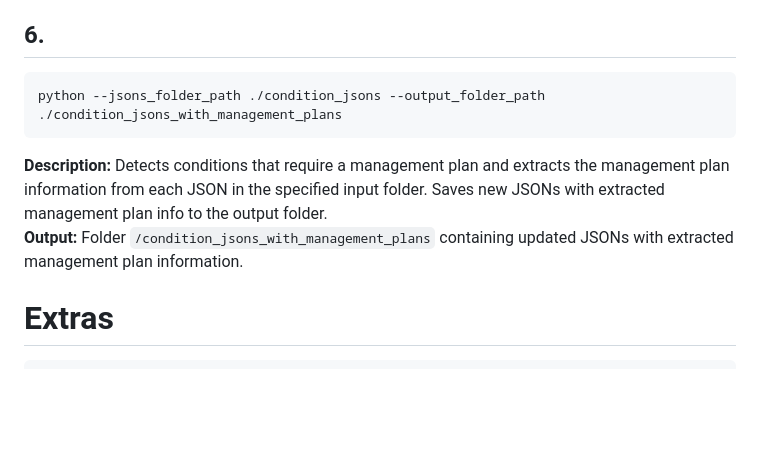
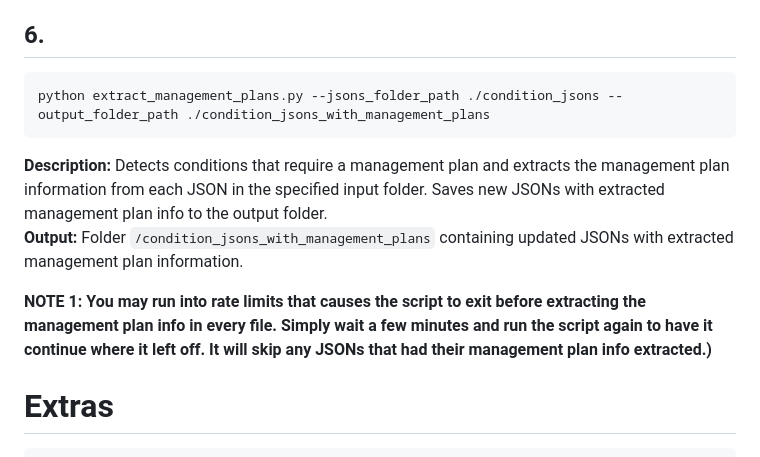
Before and after one commit to bcgov/EPIC.conditions, a Markdown page: batch_api_calling/README.md, the part around the change. Rendered like a GitHub page; blank space fills up the shorter version.

Commit message:
Update batch_processing README to warn about rate limit. Add extract_management_plans.py to readme command (oops!)

````diff
--- a/batch_api_calling/README.md
+++ b/batch_api_calling/README.md
@@ -97,7 +97,7 @@ Folder `/condition_jsons` containing a JSON with extracted conditions for each P
 
 ## 6.
 ```
-python --jsons_folder_path ./condition_jsons --output_folder_path ./condition_jsons_with_management_plans
+python extract_management_plans.py --jsons_folder_path ./condition_jsons --output_folder_path ./condition_jsons_with_management_plans
 ```
 
 **Description:**
@@ -105,6 +105,8 @@ Detects conditions that require a management plan and extracts the management pl
 **Output:**
 Folder `/condition_jsons_with_management_plans` containing updated JSONs with extracted management plan information.
 
+**NOTE 1: You may run into rate limits that causes the script to exit before extracting the management plan info in every file. Simply wait a few minutes and run the script again to have it continue where it left off. It will skip any JSONs that had their management plan info extracted.)**
+
 # Extras
 ```
 python clean_workspace.py
````
